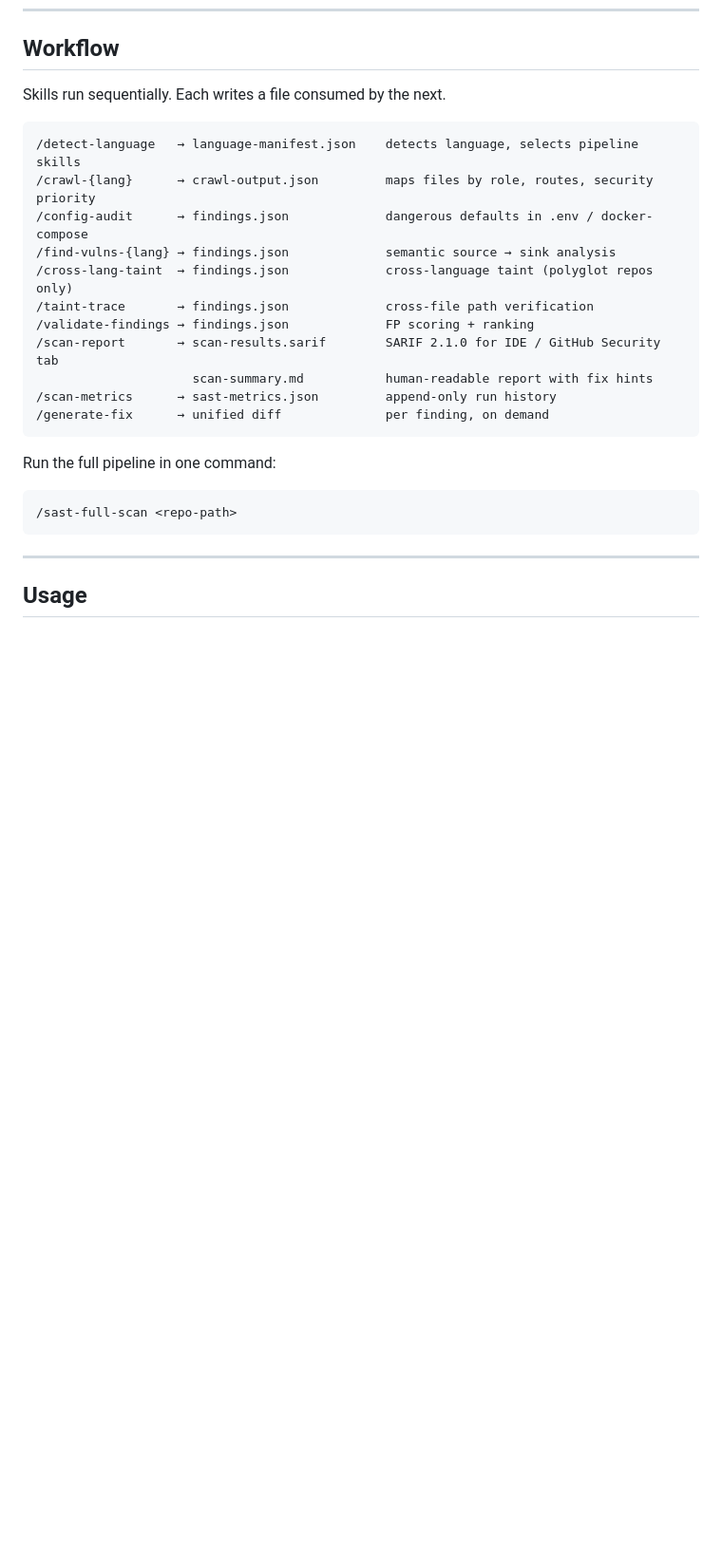
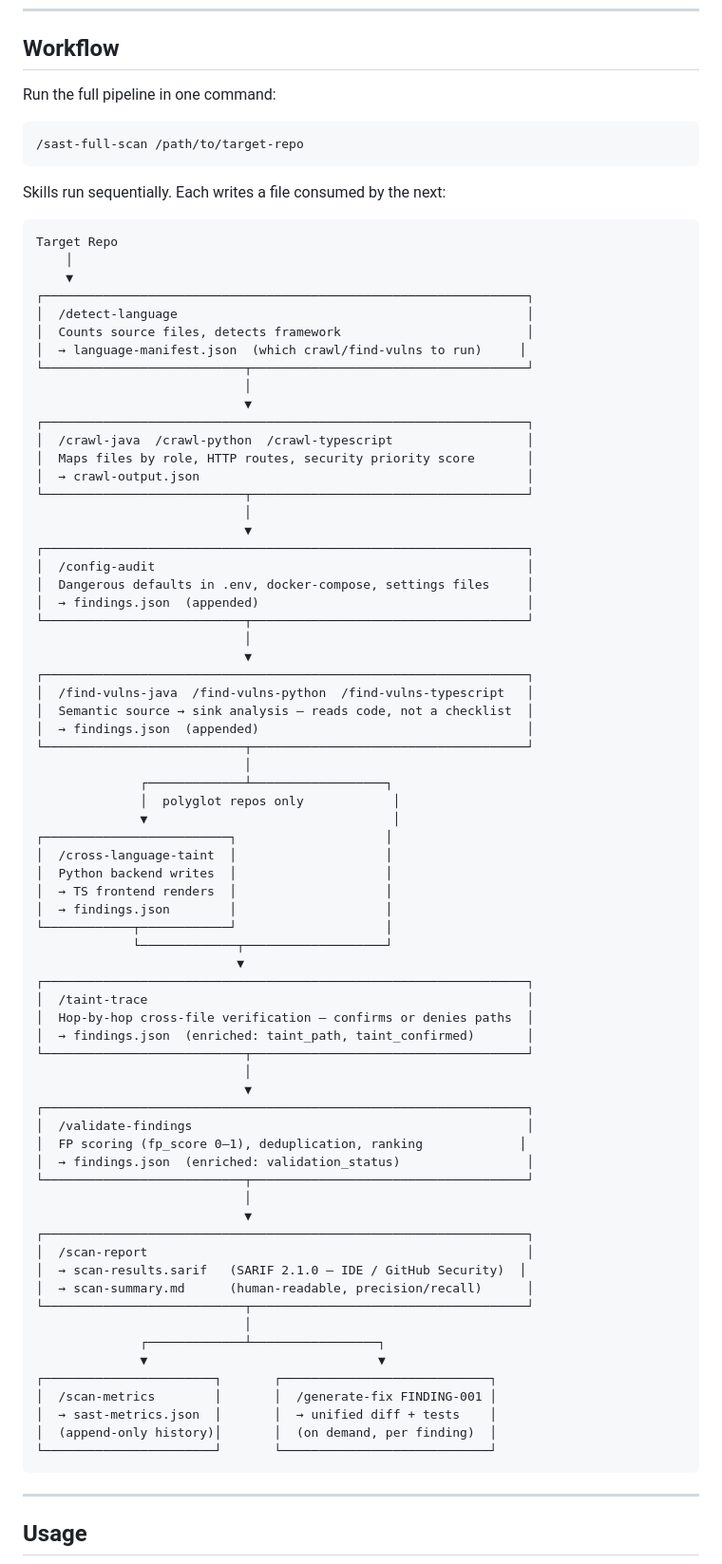
Before and after one commit to vhssunny1/sast-skills, a Markdown page: README.md, the part around the change. Shown at 95% size. GitHub-like rendering; blank space fills up the shorter version.

Commit message:
Add visual ASCII workflow diagram to README

````diff
--- a/README.md
+++ b/README.md
@@ -8,26 +8,83 @@ Supports **Java**, **Python**, and **TypeScript/JavaScript** — including polyg
 
 ## Workflow
 
-Skills run sequentially. Each writes a file consumed by the next.
+Run the full pipeline in one command:
+
+```bash
+/sast-full-scan /path/to/target-repo
+```
+
+Skills run sequentially. Each writes a file consumed by the next:
 
 ```
-/detect-language   → language-manifest.json    detects language, selects pipeline skills
-/crawl-{lang}      → crawl-output.json         maps files by role, routes, security priority
-/config-audit      → findings.json             dangerous defaults in .env / docker-compose
-/find-vulns-{lang} → findings.json             semantic source → sink analysis
-/cross-lang-taint  → findings.json             cross-language taint (polyglot repos only)
-/taint-trace       → findings.json             cross-file path verification
-/validate-findings → findings.json             FP scoring + ranking
-/scan-report       → scan-results.sarif        SARIF 2.1.0 for IDE / GitHub Security tab
-                     scan-summary.md           human-readable report with fix hints
-/scan-metrics      → sast-metrics.json         append-only run history
-/generate-fix      → unified diff              per finding, on demand
-```
-
-Run the full pipeline in one command:
-
-```
-/sast-full-scan <repo-path>
+Target Repo
+    │
+    ▼
+┌─────────────────────────────────────────────────────────────────┐
+│  /detect-language                                               │
+│  Counts source files, detects framework                         │
+│  → language-manifest.json  (which crawl/find-vulns to run)     │
+└───────────────────────────┬─────────────────────────────────────┘
+                            │
+                            ▼
+┌─────────────────────────────────────────────────────────────────┐
+│  /crawl-java  /crawl-python  /crawl-typescript                  │
+│  Maps files by role, HTTP routes, security priority score       │
+│  → crawl-output.json                                            │
+└───────────────────────────┬─────────────────────────────────────┘
+                            │
+                            ▼
+┌─────────────────────────────────────────────────────────────────┐
+│  /config-audit                                                  │
+│  Dangerous defaults in .env, docker-compose, settings files     │
+│  → findings.json  (appended)                                    │
+└───────────────────────────┬─────────────────────────────────────┘
+                            │
+                            ▼
+┌─────────────────────────────────────────────────────────────────┐
+│  /find-vulns-java  /find-vulns-python  /find-vulns-typescript   │
+│  Semantic source → sink analysis — reads code, not a checklist  │
+│  → findings.json  (appended)                                    │
+└───────────────────────────┬─────────────────────────────────────┘
+                            │
+              ┌─────────────┴──────────────────┐
+              │  polyglot repos only            │
+              ▼                                 │
+┌─────────────────────────┐                    │
+│  /cross-language-taint  │                    │
+│  Python backend writes  │                    │
+│  → TS frontend renders  │                    │
+│  → findings.json        │                    │
+└────────────┬────────────┘                    │
+             └─────────────┬───────────────────┘
+                           ▼
+┌─────────────────────────────────────────────────────────────────┐
+│  /taint-trace                                                   │
+│  Hop-by-hop cross-file verification — confirms or denies paths  │
+│  → findings.json  (enriched: taint_path, taint_confirmed)       │
+└───────────────────────────┬─────────────────────────────────────┘
+                            │
+                            ▼
+┌─────────────────────────────────────────────────────────────────┐
+│  /validate-findings                                             │
+│  FP scoring (fp_score 0–1), deduplication, ranking             │
+│  → findings.json  (enriched: validation_status)                 │
+└───────────────────────────┬─────────────────────────────────────┘
+                            │
+                            ▼
+┌─────────────────────────────────────────────────────────────────┐
+│  /scan-report                                                   │
+│  → scan-results.sarif   (SARIF 2.1.0 — IDE / GitHub Security)  │
+│  → scan-summary.md      (human-readable, precision/recall)      │
+└───────────────────────────┬─────────────────────────────────────┘
+                            │
+              ┌─────────────┴─────────────────┐
+              ▼                               ▼
+┌───────────────────────┐       ┌────────────────────────────┐
+│  /scan-metrics        │       │  /generate-fix FINDING-001 │
+│  → sast-metrics.json  │       │  → unified diff + tests    │
+│  (append-only history)│       │  (on demand, per finding)  │
+└───────────────────────┘       └────────────────────────────┘
 ```
 
 ---
````
